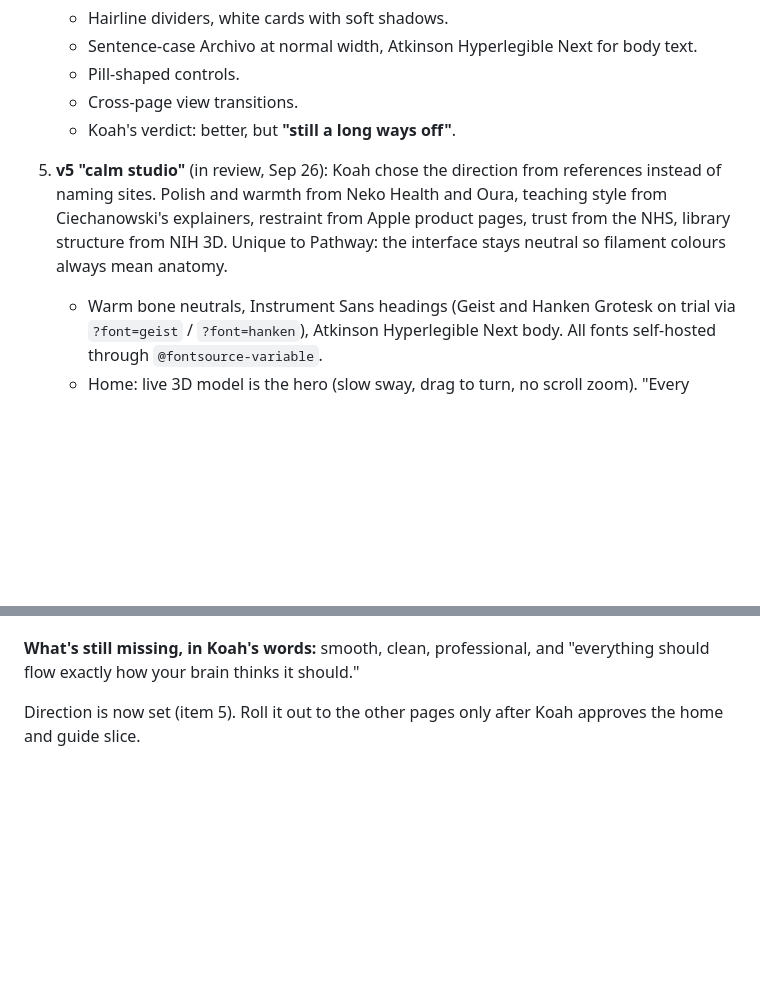
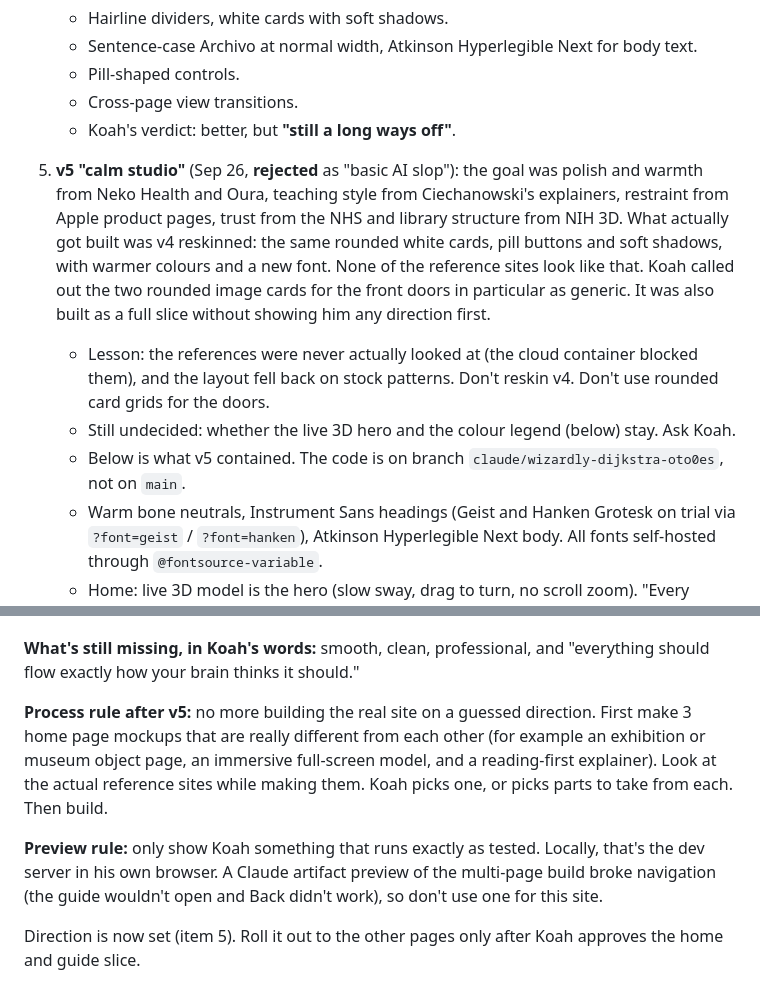
Before and after one commit to Blank428/PathWay, a Markdown page: CLAUDE.md, 2 parts joined by grey strips. Rendered like a GitHub page; blank space fills up the shorter version.

Commit message:
Docs: record v5 rejection, mockups-first and preview rules
Co-Authored-By: Claude Opus 5.5 <noreply@anthropic.com>
Claude-Session: https://claude.ai/code/session_019RMJnPgHhapzSWE9RGPH8r

```diff
--- a/CLAUDE.md
+++ b/CLAUDE.md
@@ -116,7 +116,10 @@ Details:
    - Cross-page view transitions.
    - Koah's verdict: better, but **"still a long ways off"**.
 
-5. **v5 "calm studio"** (in review, Sep 26): Koah chose the direction from references instead of naming sites. Polish and warmth from Neko Health and Oura, teaching style from Ciechanowski's explainers, restraint from Apple product pages, trust from the NHS, library structure from NIH 3D. Unique to Pathway: the interface stays neutral so filament colours always mean anatomy.
+5. **v5 "calm studio"** (Sep 26, **rejected** as "basic AI slop"): the goal was polish and warmth from Neko Health and Oura, teaching style from Ciechanowski's explainers, restraint from Apple product pages, trust from the NHS and library structure from NIH 3D. What actually got built was v4 reskinned: the same rounded white cards, pill buttons and soft shadows, with warmer colours and a new font. None of the reference sites look like that. Koah called out the two rounded image cards for the front doors in particular as generic. It was also built as a full slice without showing him any direction first.
+   - Lesson: the references were never actually looked at (the cloud container blocked them), and the layout fell back on stock patterns. Don't reskin v4. Don't use rounded card grids for the doors.
+   - Still undecided: whether the live 3D hero and the colour legend (below) stay. Ask Koah.
+   - Below is what v5 contained. The code is on branch `claude/wizardly-dijkstra-oto0es`, not on `main`.
    - Warm bone neutrals, Instrument Sans headings (Geist and Hanken Grotesk on trial via `?font=geist` / `?font=hanken`), Atkinson Hyperlegible Next body. All fonts self-hosted through `@fontsource-variable`.
    - Home: live 3D model is the hero (slow sway, drag to turn, no scroll zoom). "Every colour means one thing" legend lights up those parts and ghosts the rest.
    - Soft studio lighting (drei `Environment` lightformers plus a contact shadow) so renders read as a photographed object, not CAD.
@@ -125,6 +128,10 @@ Details:
    - Scope: home and guide first. The other 7 pages only inherit the tokens until Koah signs off on the look.
 
 **What's still missing, in Koah's words:** smooth, clean, professional, and "everything should flow exactly how your brain thinks it should."
+
+**Process rule after v5:** no more building the real site on a guessed direction. First make 3 home page mockups that are really different from each other (for example an exhibition or museum object page, an immersive full-screen model, and a reading-first explainer). Look at the actual reference sites while making them. Koah picks one, or picks parts to take from each. Then build.
+
+**Preview rule:** only show Koah something that runs exactly as tested. Locally, that's the dev server in his own browser. A Claude artifact preview of the multi-page build broke navigation (the guide wouldn't open and Back didn't work), so don't use one for this site.
 
 Direction is now set (item 5). Roll it out to the other pages only after Koah approves the home and guide slice.
 
```
